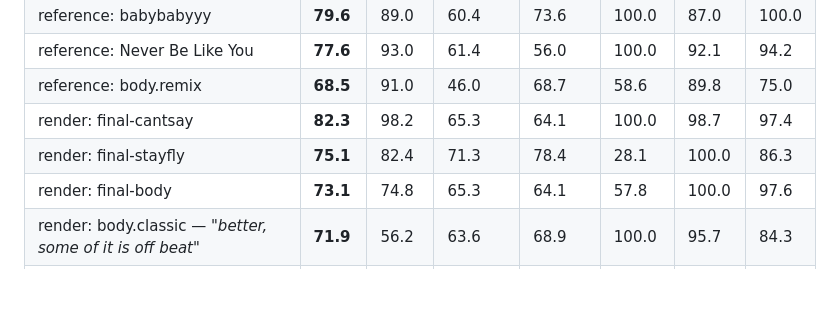
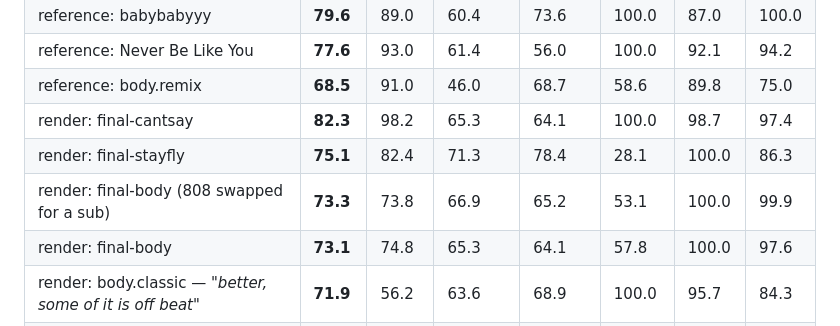
Before and after one commit to neelbarm/fourfloor, a Markdown page: README.md, the part around the change. Rendered like a GitHub page; blank space fills up the shorter version.

Commit message:
docs: add the bass-sub render to the critic calibration table
Co-Authored-By: Claude Opus 5 (1M context) <noreply@anthropic.com>

```diff
--- a/README.md
+++ b/README.md
@@ -754,6 +754,7 @@ the ranking reproduces the verdicts:
 | reference: body.remix | **68.5** | 91.0 | 46.0 | 68.7 | 58.6 | 89.8 | 75.0 |
 | render: final-cantsay | **82.3** | 98.2 | 65.3 | 64.1 | 100.0 | 98.7 | 97.4 |
 | render: final-stayfly | **75.1** | 82.4 | 71.3 | 78.4 | 28.1 | 100.0 | 86.3 |
+| render: final-body (808 swapped for a sub) | **73.3** | 73.8 | 66.9 | 65.2 | 53.1 | 100.0 | 99.9 |
 | render: final-body | **73.1** | 74.8 | 65.3 | 64.1 | 57.8 | 100.0 | 97.6 |
 | render: body.classic — *"better, some of it is off beat"* | **71.9** | 56.2 | 63.6 | 68.9 | 100.0 | 95.7 | 84.3 |
 | render: body.fourfloor — *"off beat, everything overlapping"* | **41.0** | 4.3 | 29.4 | 27.5 | 67.3 | 95.3 | 100.0 |
```
